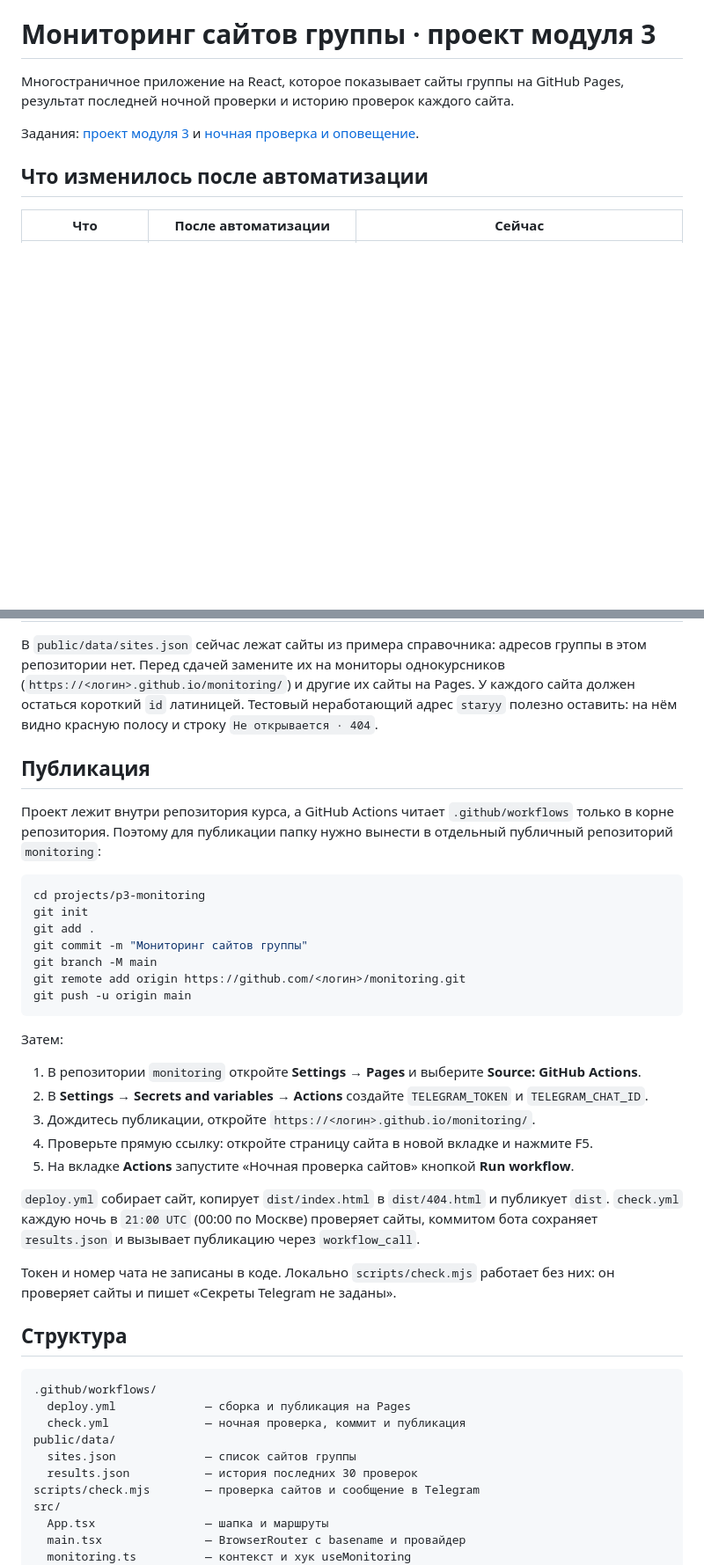
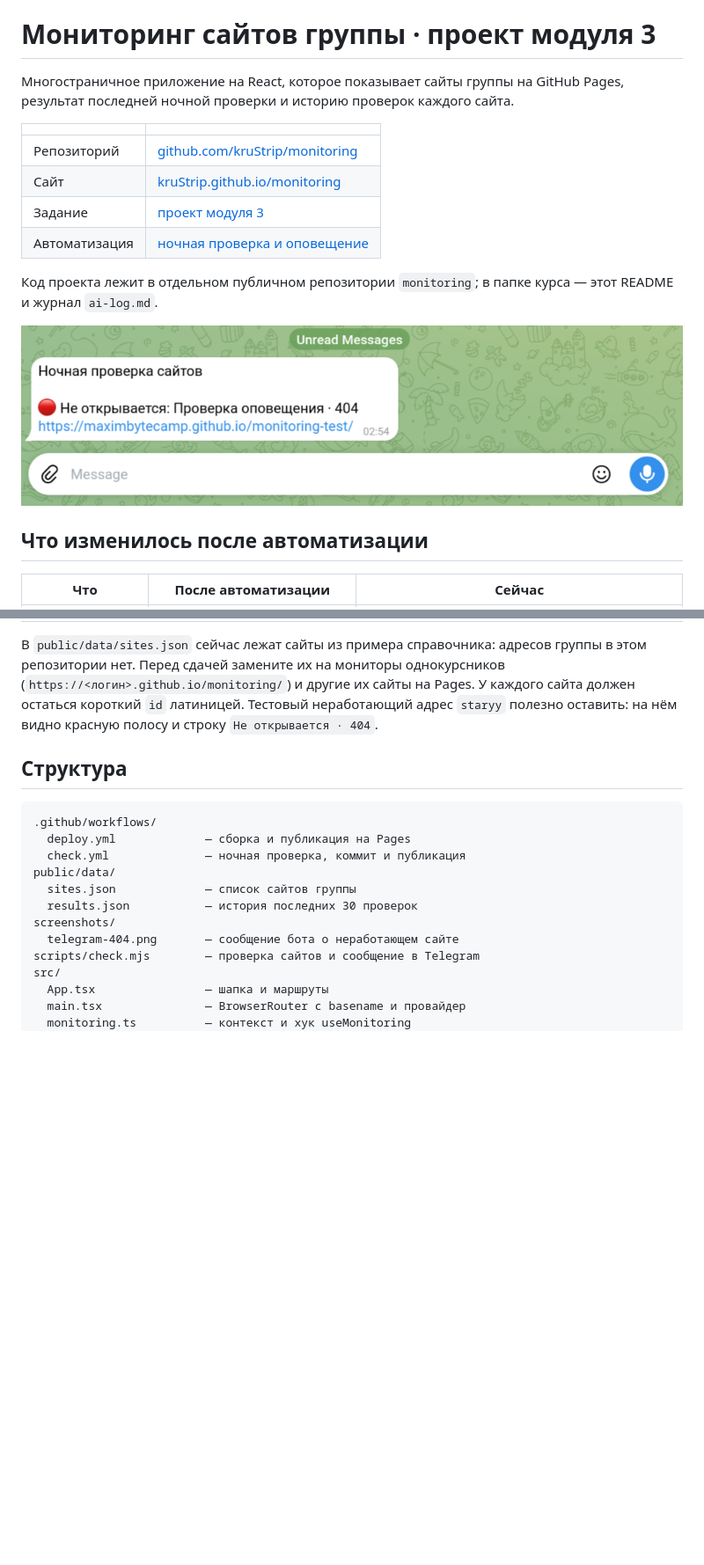
Before and after one commit to kruStrip/monitoring, a Markdown page: README.md, 2 parts joined by grey strips. Shown at 88% size. Drawn GitHub-style; pictures changed too: screenshots/telegram-404.png (added); blank space fills up the shorter version.

Commit message:
README: ссылки на репозиторий и сайт, снимок оповещения

````diff
--- a/README.md
+++ b/README.md
@@ -3,8 +3,17 @@
 Многостраничное приложение на React, которое показывает сайты группы на GitHub Pages,
 результат последней ночной проверки и историю проверок каждого сайта.
 
-Задания: [проект модуля 3](https://maximbytecamp.github.io/angular_react_makarov/temy/39-proekt-monitoring/index.html)
-и [ночная проверка и оповещение](https://maximbytecamp.github.io/angular_react_makarov/temy/38-opoveshchenie/index.html).
+| | |
+|---|---|
+| Репозиторий | [github.com/kruStrip/monitoring](https://github.com/kruStrip/monitoring) |
+| Сайт | [kruStrip.github.io/monitoring](https://kruStrip.github.io/monitoring/) |
+| Задание | [проект модуля 3](https://maximbytecamp.github.io/angular_react_makarov/temy/39-proekt-monitoring/index.html) |
+| Автоматизация | [ночная проверка и оповещение](https://maximbytecamp.github.io/angular_react_makarov/temy/38-opoveshchenie/index.html) |
+
+Код проекта лежит в отдельном публичном репозитории `monitoring`; в папке курса — этот
+README и журнал `ai-log.md`.
+
+![Сообщение бота о сайте, который перестал открываться](screenshots/telegram-404.png)
 
 ## Что изменилось после автоматизации
 
@@ -69,39 +98,6 @@ npm run preview   # http://localhost:4173/monitoring/
 должен остаться короткий `id` латиницей. Тестовый неработающий адрес `staryy`
 полезно оставить: на нём видно красную полосу и строку `Не открывается · 404`.
 
-## Публикация
-
-Проект лежит внутри репозитория курса, а GitHub Actions читает `.github/workflows`
-только в корне репозитория. Поэтому для публикации папку нужно вынести в отдельный
-публичный репозиторий `monitoring`:
-
-```bash
-cd projects/p3-monitoring
-git init
-git add .
-git commit -m "Мониторинг сайтов группы"
-git branch -M main
-git remote add origin https://github.com/<логин>/monitoring.git
-git push -u origin main
-```
-
-Затем:
-
-1. В репозитории `monitoring` откройте **Settings → Pages** и выберите
-   **Source: GitHub Actions**.
-2. В **Settings → Secrets and variables → Actions** создайте `TELEGRAM_TOKEN`
-   и `TELEGRAM_CHAT_ID`.
-3. Дождитесь публикации, откройте `https://<логин>.github.io/monitoring/`.
-4. Проверьте прямую ссылку: откройте страницу сайта в новой вкладке и нажмите F5.
-5. На вкладке **Actions** запустите «Ночная проверка сайтов» кнопкой **Run workflow**.
-
-`deploy.yml` собирает сайт, копирует `dist/index.html` в `dist/404.html` и публикует
-`dist`. `check.yml` каждую ночь в `21:00 UTC` (00:00 по Москве) проверяет сайты,
-коммитом бота сохраняет `results.json` и вызывает публикацию через `workflow_call`.
-
-Токен и номер чата не записаны в коде. Локально `scripts/check.mjs` работает без них:
-он проверяет сайты и пишет «Секреты Telegram не заданы».
-
 ## Структура
 
 ```
@@ -111,6 +107,8 @@ git push -u origin main
 public/data/
   sites.json             — список сайтов группы
   results.json           — история последних 30 проверок
+screenshots/
+  telegram-404.png       — сообщение бота о неработающем сайте
 scripts/check.mjs        — проверка сайтов и сообщение в Telegram
 src/
   App.tsx                — шапка и маршруты
````
Also changed, not shown: other parts of README.md (+23 -4 lines).
